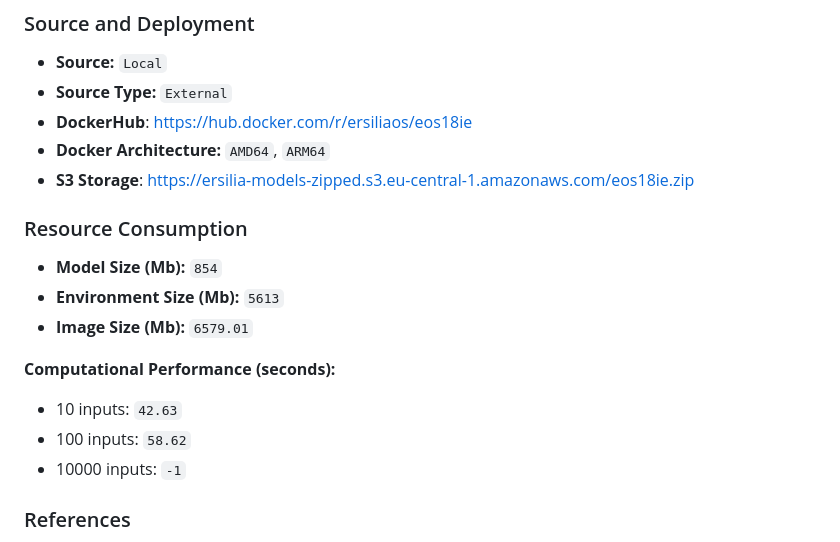
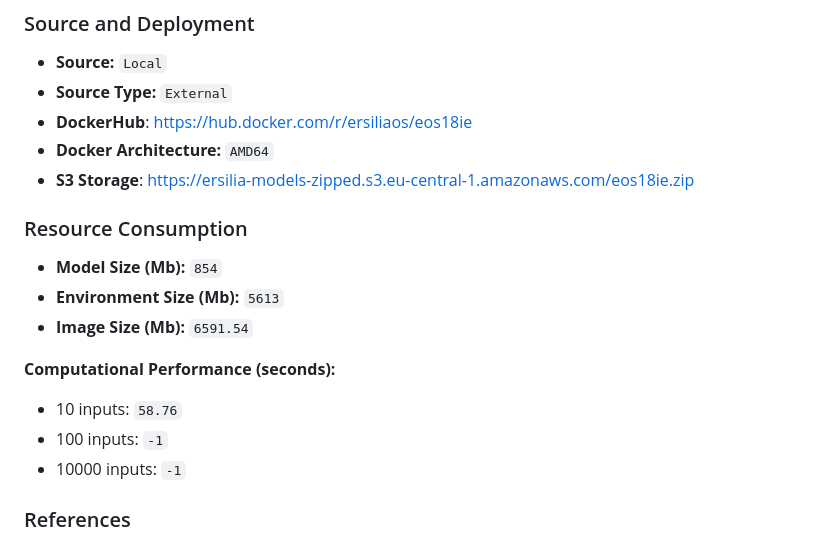
Before and after one commit to ersilia-os/eos18ie, a Markdown page: README.md, the part around one of its changes. Rendered like a GitHub page.

Commit message:
updating readme [skip ci]

```diff
--- a/README.md
+++ b/README.md
@@ -35,17 +35,17 @@ Below are the **Output Columns** of the model:
 - **Source:** `Local`
 - **Source Type:** `External`
 - **DockerHub**: [https://hub.docker.com/r/ersiliaos/eos18ie](https://hub.docker.com/r/ersiliaos/eos18ie)
-- **Docker Architecture:** `AMD64`, `ARM64`
+- **Docker Architecture:** `AMD64`
 - **S3 Storage**: [https://ersilia-models-zipped.s3.eu-central-1.amazonaws.com/eos18ie.zip](https://ersilia-models-zipped.s3.eu-central-1.amazonaws.com/eos18ie.zip)
 
 ### Resource Consumption
 - **Model Size (Mb):** `854`
 - **Environment Size (Mb):** `5613`
-- **Image Size (Mb):** `6579.01`
+- **Image Size (Mb):** `6591.54`
 
 **Computational Performance (seconds):**
-- 10 inputs: `42.63`
-- 100 inputs: `58.62`
+- 10 inputs: `58.76`
+- 100 inputs: `-1`
 - 10000 inputs: `-1`
 
 ### References
```
Also changed, not shown: other parts of README.md (+1 -1 lines).
